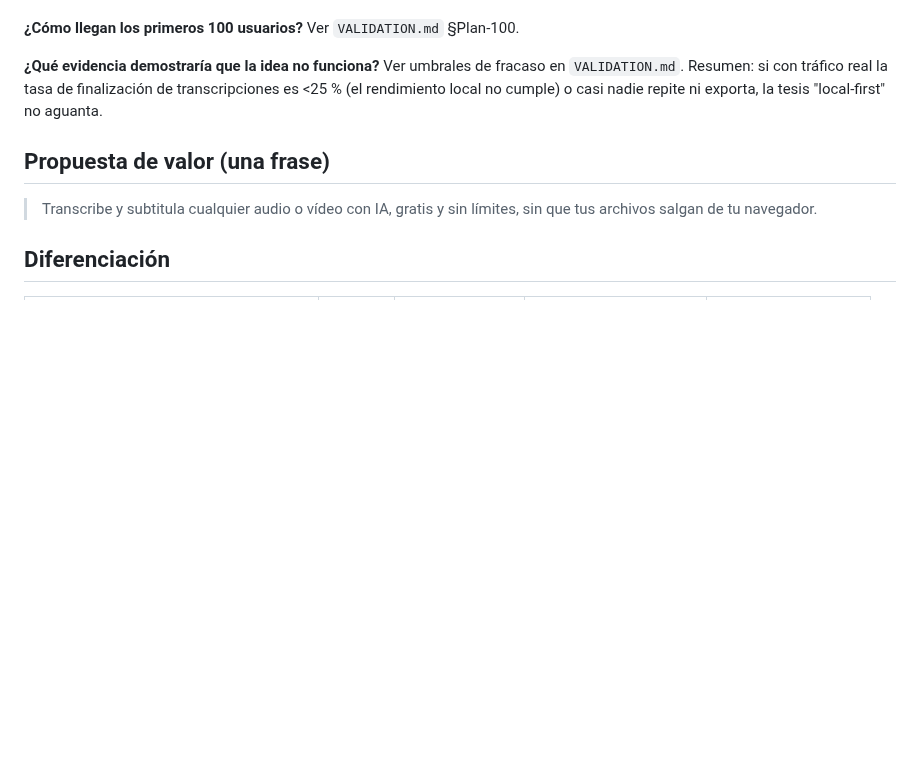
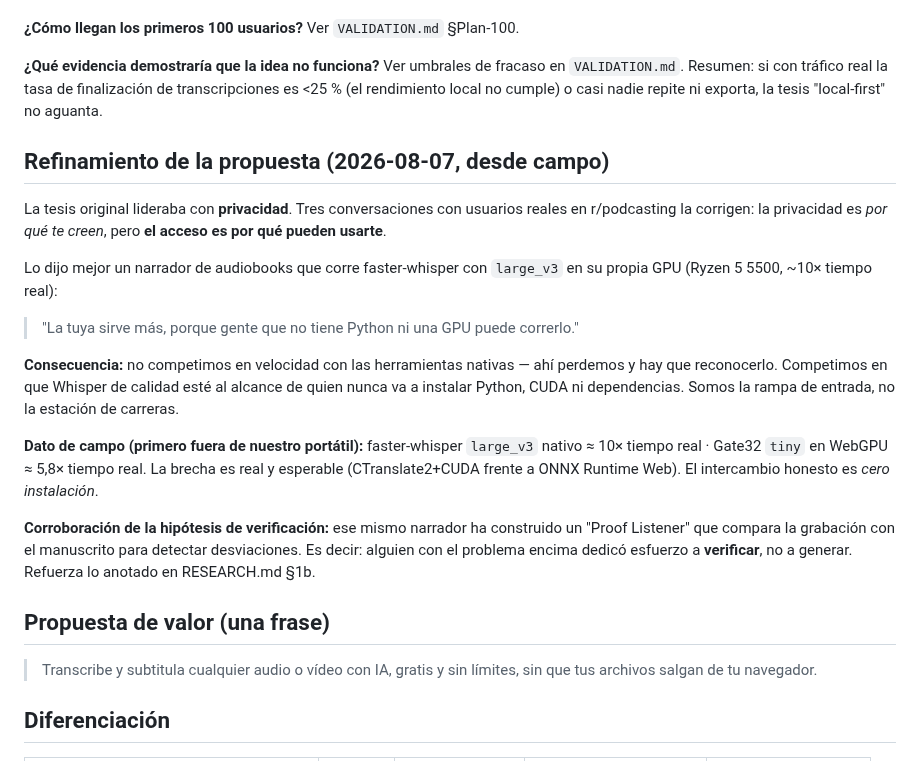
Before and after one commit to ilcapo32-blip/gate32, a Markdown page: PRODUCT.md, the part around the change. Rendered like a GitHub page; blank space fills up the shorter version.

Commit message:
product: sharpen the value proposition from field conversations
Tres conversaciones en r/podcasting corrigen la tesis: la privacidad es
por que te creen, pero el acceso es por que pueden usarte. No competimos
en velocidad con las herramientas nativas (faster-whisper large_v3 nativo
va a ~10x tiempo real frente a nuestros ~5,8x con tiny en WebGPU);
competimos en que Whisper este al alcance de quien nunca instalara Python
ni CUDA.

Se registra ademas el primer dato de rendimiento ajeno a nuestro portatil
y una corroboracion externa de la hipotesis de verificacion: un narrador
de audiobooks construyo una herramienta para comparar la grabacion con el
manuscrito, es decir, invirtio esfuerzo en verificar y no en generar.

Co-Authored-By: Claude Opus 5 <noreply@anthropic.com>
Claude-Session: https://claude.ai/code/session_016Wxhra3RzR7uCnWKX9KMHL

```diff
--- a/PRODUCT.md
+++ b/PRODUCT.md
@@ -61,6 +61,33 @@ Ver umbrales de fracaso en `VALIDATION.md`. Resumen: si con tráfico real la
 tasa de finalización de transcripciones es <25 % (el rendimiento local no
 cumple) o casi nadie repite ni exporta, la tesis "local-first" no aguanta.
 
+## Refinamiento de la propuesta (2026-08-07, desde campo)
+
+La tesis original lideraba con **privacidad**. Tres conversaciones con usuarios
+reales en r/podcasting la corrigen: la privacidad es *por qué te creen*, pero
+**el acceso es por qué pueden usarte**.
+
+Lo dijo mejor un narrador de audiobooks que corre faster-whisper con
+`large_v3` en su propia GPU (Ryzen 5 5500, ~10× tiempo real):
+
+> "La tuya sirve más, porque gente que no tiene Python ni una GPU puede
+> correrlo."
+
+**Consecuencia:** no competimos en velocidad con las herramientas nativas —
+ahí perdemos y hay que reconocerlo. Competimos en que Whisper de calidad esté
+al alcance de quien nunca va a instalar Python, CUDA ni dependencias. Somos la
+rampa de entrada, no la estación de carreras.
+
+**Dato de campo (primero fuera de nuestro portátil):**
+faster-whisper `large_v3` nativo ≈ 10× tiempo real · Gate32 `tiny` en WebGPU
+≈ 5,8× tiempo real. La brecha es real y esperable (CTranslate2+CUDA frente a
+ONNX Runtime Web). El intercambio honesto es *cero instalación*.
+
+**Corroboración de la hipótesis de verificación:** ese mismo narrador ha
+construido un "Proof Listener" que compara la grabación con el manuscrito para
+detectar desviaciones. Es decir: alguien con el problema encima dedicó
+esfuerzo a **verificar**, no a generar. Refuerza lo anotado en RESEARCH.md §1b.
+
 ## Propuesta de valor (una frase)
 
 > Transcribe y subtitula cualquier audio o vídeo con IA, gratis y sin límites,
```
